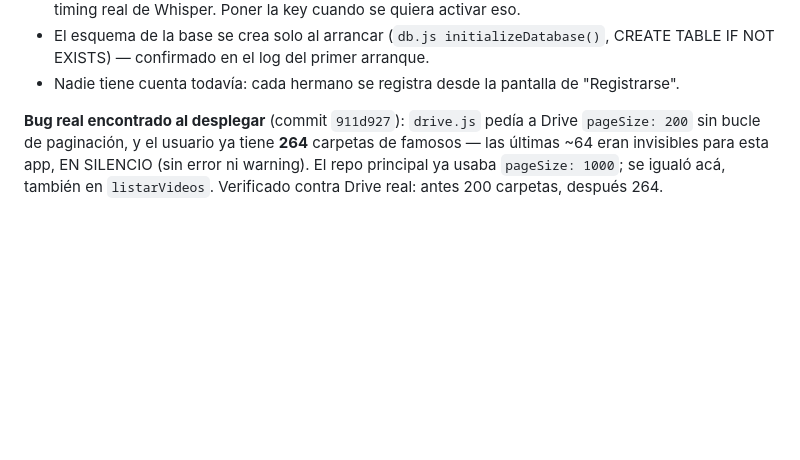
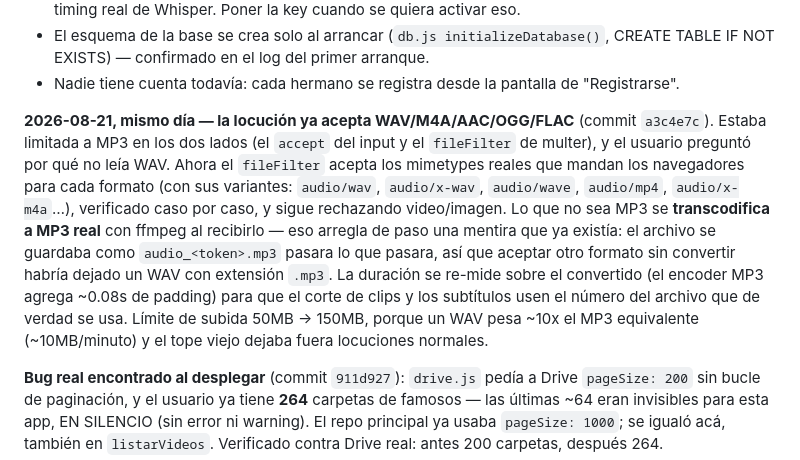
Before and after one commit to jorucarbus/farandula-video-family, a Markdown page: .claude/CLAUDE.md, the part around the change. GitHub-like rendering; blank space fills up the shorter version.

Commit message:
Bitacora: locucion acepta WAV/M4A/AAC/OGG/FLAC
Co-Authored-By: Claude Sonnet 5 <noreply@anthropic.com>

```diff
--- a/.claude/CLAUDE.md
+++ b/.claude/CLAUDE.md
@@ -18,6 +18,19 @@ Ya está **en producción**: **https://farandula-video-family-production.up.rail
 - El esquema de la base se crea solo al arrancar (`db.js initializeDatabase()`, CREATE TABLE IF
   NOT EXISTS) — confirmado en el log del primer arranque.
 - Nadie tiene cuenta todavía: cada hermano se registra desde la pantalla de "Registrarse".
+
+**2026-08-21, mismo día — la locución ya acepta WAV/M4A/AAC/OGG/FLAC** (commit `a3c4e7c`).
+Estaba limitada a MP3 en los dos lados (el `accept` del input y el `fileFilter` de multer), y el
+usuario preguntó por qué no leía WAV. Ahora el `fileFilter` acepta los mimetypes reales que
+mandan los navegadores para cada formato (con sus variantes: `audio/wav`, `audio/x-wav`,
+`audio/wave`, `audio/mp4`, `audio/x-m4a`…), verificado caso por caso, y sigue rechazando
+video/imagen. Lo que no sea MP3 se **transcodifica a MP3 real** con ffmpeg al recibirlo — eso
+arregla de paso una mentira que ya existía: el archivo se guardaba como `audio_<token>.mp3`
+pasara lo que pasara, así que aceptar otro formato sin convertir habría dejado un WAV con
+extensión `.mp3`. La duración se re-mide sobre el convertido (el encoder MP3 agrega ~0.08s de
+padding) para que el corte de clips y los subtítulos usen el número del archivo que de verdad se
+usa. Límite de subida 50MB → 150MB, porque un WAV pesa ~10x el MP3 equivalente (~10MB/minuto) y
+el tope viejo dejaba fuera locuciones normales.
 
 **Bug real encontrado al desplegar** (commit `911d927`): `drive.js` pedía a Drive `pageSize: 200`
 sin bucle de paginación, y el usuario ya tiene **264** carpetas de famosos — las últimas ~64
```
